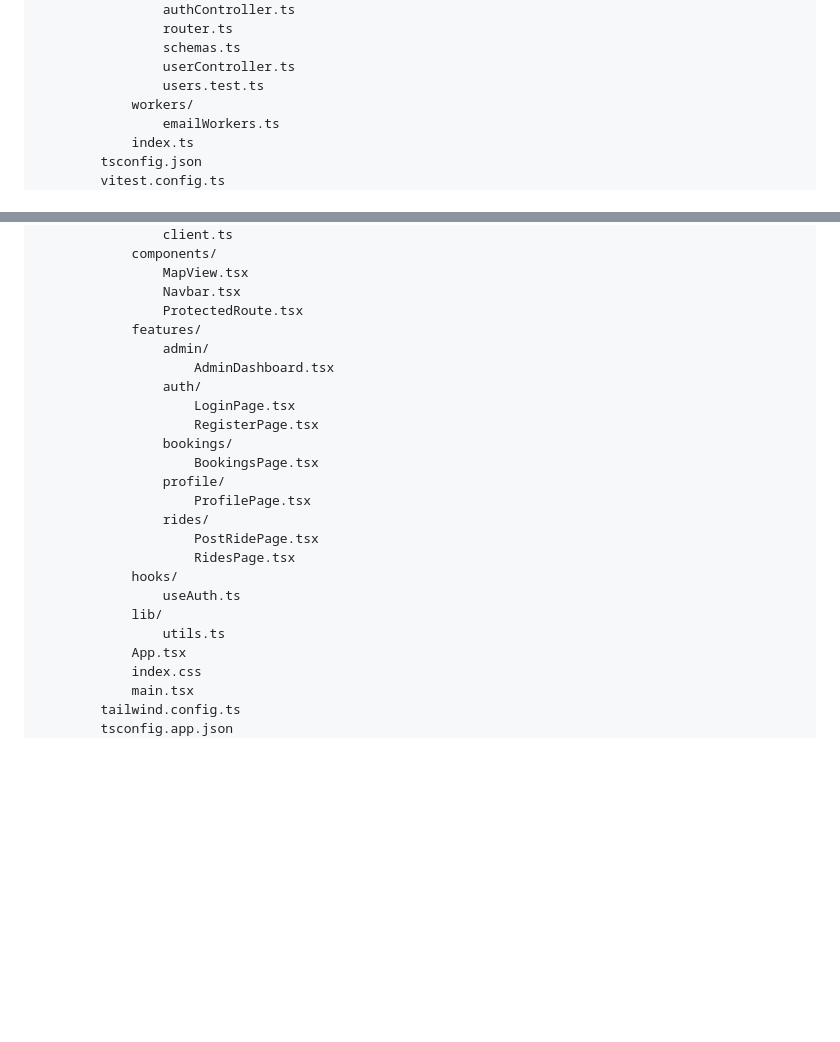
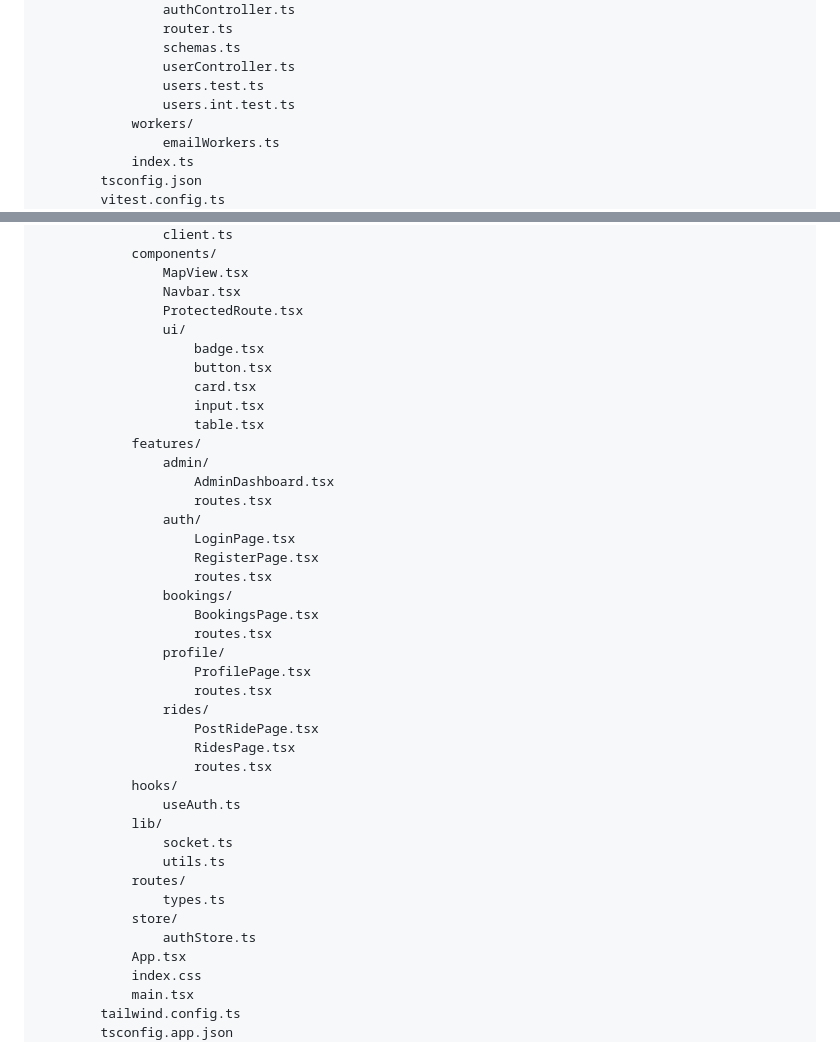
Before and after one commit to TejaswiAmatya/Campus-Ride, a Markdown page: project/CLAUDE.md, 2 parts joined by grey strips. Rendered like a GitHub page; blank space fills up the shorter version.

```diff
--- a/project/CLAUDE.md
+++ b/project/CLAUDE.md
@@ -193,6 +201,7 @@ project/
 				schemas.ts
 				userController.ts
 				users.test.ts
+				users.int.test.ts
 			workers/
 				emailWorkers.ts
 			index.ts
@@ -216,23 +225,39 @@ project/
 				MapView.tsx
 				Navbar.tsx
 				ProtectedRoute.tsx
+				ui/
+					badge.tsx
+					button.tsx
+					card.tsx
+					input.tsx
+					table.tsx
 			features/
 				admin/
 					AdminDashboard.tsx
+					routes.tsx
 				auth/
 					LoginPage.tsx
 					RegisterPage.tsx
+					routes.tsx
 				bookings/
 					BookingsPage.tsx
+					routes.tsx
 				profile/
 					ProfilePage.tsx
+					routes.tsx
 				rides/
 					PostRidePage.tsx
 					RidesPage.tsx
+					routes.tsx
 			hooks/
 				useAuth.ts
 			lib/
+				socket.ts
 				utils.ts
+			routes/
+				types.ts
+			store/
+				authStore.ts
 			App.tsx
 			index.css
 			main.tsx
```
Also changed, not shown: other parts of project/CLAUDE.md (+17 -9 lines).
